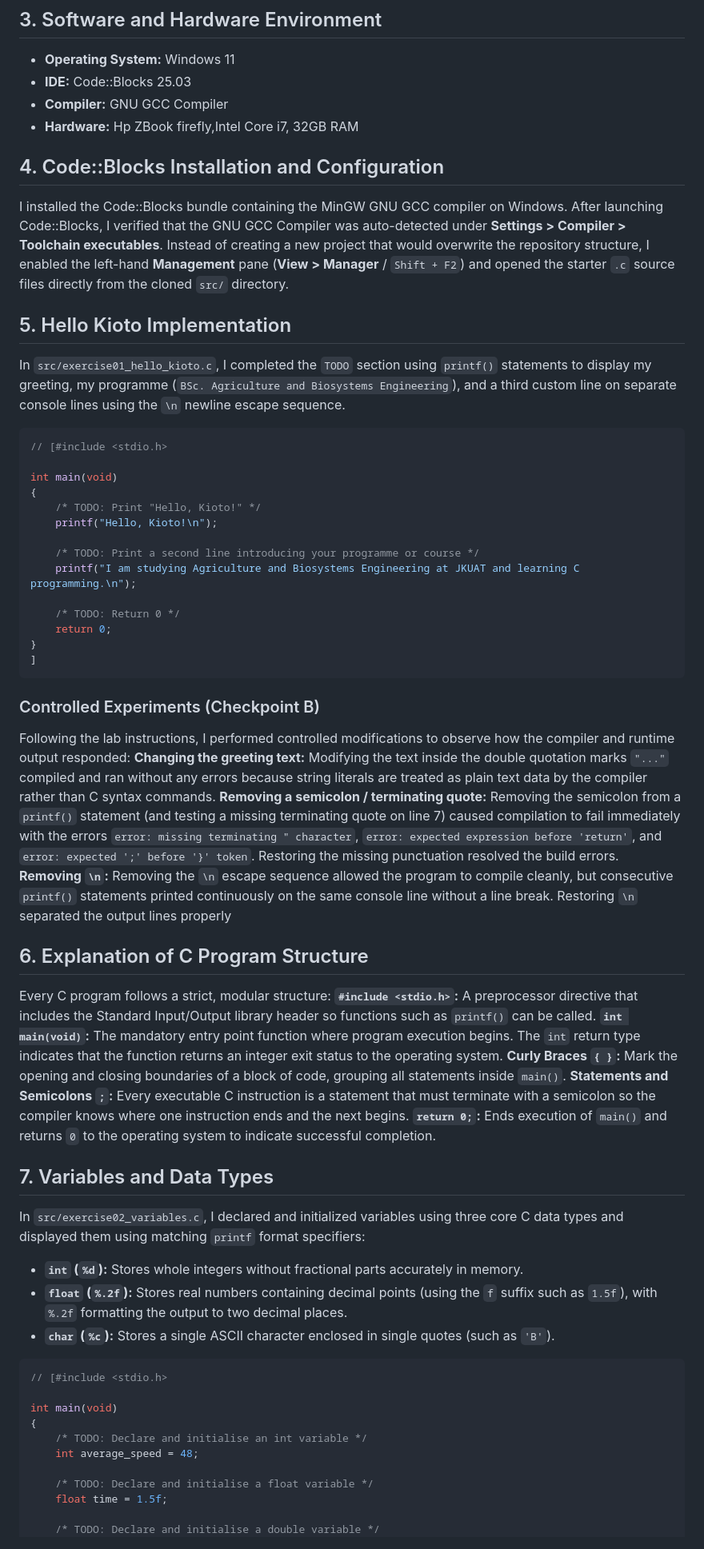
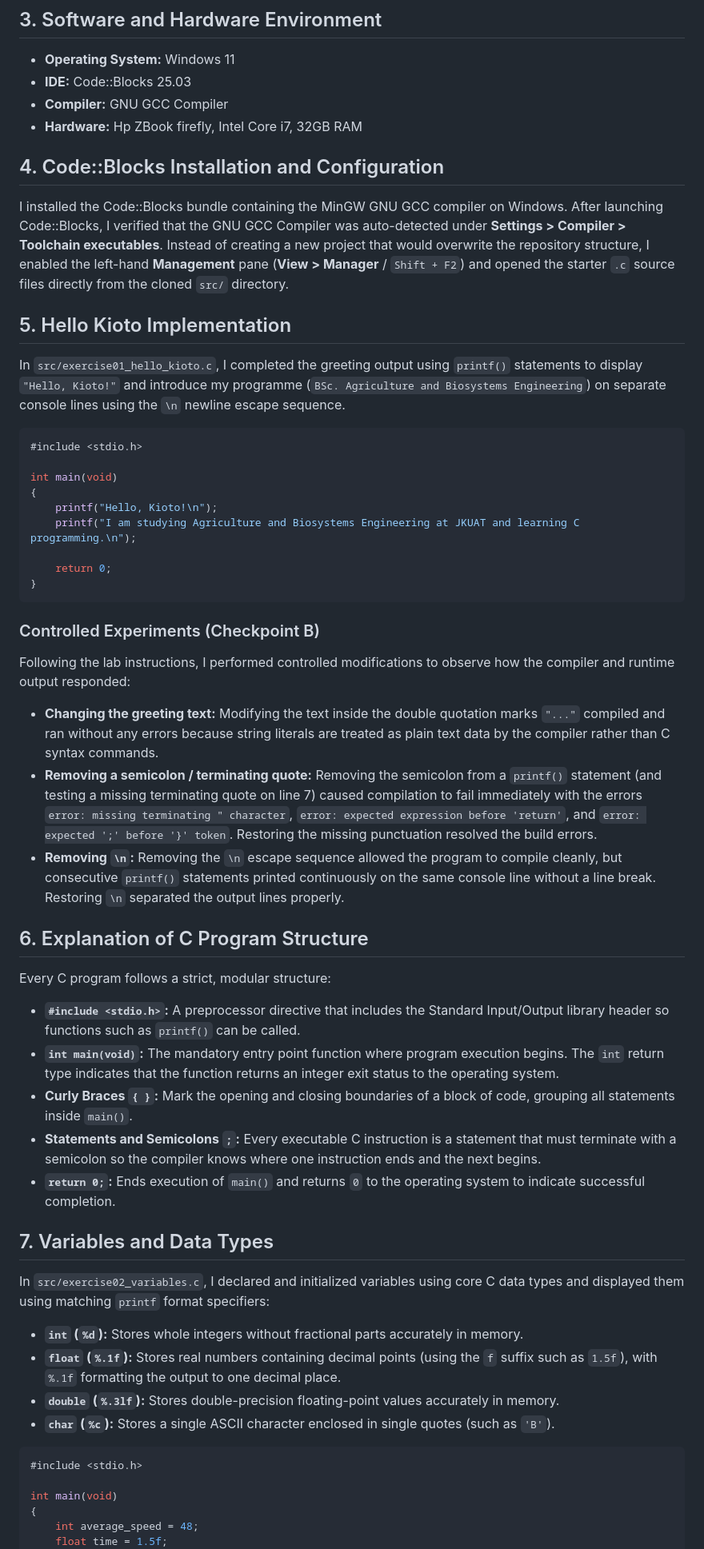
Before and after one commit to Kiotolabs/kioto-ics2175-c-lab01, a Markdown page: report/REPORT.md, the part around one of its changes. Shown at 80% size. GitHub-like rendering.

````diff
--- a/report/REPORT.md
+++ b/report/REPORT.md
@@ -26,7 +26,7 @@ The main objectives of this laboratory were to:
 - **Operating System:** Windows 11
 - **IDE:** Code::Blocks 25.03
 - **Compiler:** GNU GCC Compiler
-- **Hardware:** Hp ZBook firefly,Intel Core i7, 32GB RAM
+- **Hardware:** Hp ZBook firefly, Intel Core i7, 32GB RAM
 
 ## 4. Code::Blocks Installation and Configuration
 
@@ -35,56 +35,48 @@ I installed the Code::Blocks bundle containing the MinGW GNU GCC compiler on Win
 
 ## 5. Hello Kioto Implementation
 
-In `src/exercise01_hello_kioto.c`, I completed the `TODO` section using `printf()` statements to display my greeting, my programme (`BSc. Agriculture and Biosystems Engineering`), and a third custom line on separate console lines using the `\n` newline escape sequence.
+In `src/exercise01_hello_kioto.c`, I completed the greeting output using `printf()` statements to display `"Hello, Kioto!"` and introduce my programme (`BSc. Agriculture and Biosystems Engineering`) on separate console lines using the `\n` newline escape sequence.
 
 ```c
-// [#include <stdio.h>
+#include <stdio.h>
 
 int main(void)
 {
-    /* TODO: Print "Hello, Kioto!" */
     printf("Hello, Kioto!\n");
-
-    /* TODO: Print a second line introducing your programme or course */
     printf("I am studying Agriculture and Biosystems Engineering at JKUAT and learning C programming.\n");
 
-    /* TODO: Return 0 */
     return 0;
 }
-]
 ```
+
 ### Controlled Experiments (Checkpoint B)
 Following the lab instructions, I performed controlled modifications to observe how the compiler and runtime output responded:
-    **Changing the greeting text:** Modifying the text inside the double quotation marks `"..."` compiled and ran without any errors because string literals are treated as plain text data by the compiler rather than C syntax commands.
-    **Removing a semicolon / terminating quote:** Removing the semicolon from a `printf()` statement (and testing a missing terminating quote on line 7) caused compilation to fail immediately with the errors `error: missing terminating " character`, `error: expected expression before 'return'`, and `error: expected ';' before '}' token`. Restoring the missing punctuation resolved the build errors.
-    **Removing `\n`:** Removing the `\n` escape sequence allowed the program to compile cleanly, but consecutive `printf()` statements printed continuously on the same console line without a line break. Restoring `\n` separated the output lines properly
+- **Changing the greeting text:** Modifying the text inside the double quotation marks `"..."` compiled and ran without any errors because string literals are treated as plain text data by the compiler rather than C syntax commands.
+- **Removing a semicolon / terminating quote:** Removing the semicolon from a `printf()` statement (and testing a missing terminating quote on line 7) caused compilation to fail immediately with the errors `error: missing terminating " character`, `error: expected expression before 'return'`, and `error: expected ';' before '}' token`. Restoring the missing punctuation resolved the build errors.
+- **Removing `\n`:** Removing the `\n` escape sequence allowed the program to compile cleanly, but consecutive `printf()` statements printed continuously on the same console line without a line break. Restoring `\n` separated the output lines properly.
 
 ## 6. Explanation of C Program Structure
 
 Every C program follows a strict, modular structure:
-    **`#include <stdio.h>`:** A preprocessor directive that includes the Standard Input/Output library header so functions such as `printf()` can be called.
-    **`int main(void)`:** The mandatory entry point function where program execution begins. The `int` return type indicates that the function returns an integer exit status to the operating system.
-    **Curly Braces `{ }`:** Mark the opening and closing boundaries of a block of code, grouping all statements inside `main()`.
-    **Statements and Semicolons `;`:** Every executable C instruction is a statement that must terminate with a semicolon so the compiler knows where one instruction ends and the next begins.
-    **`return 0;`:** Ends execution of `main()` and returns `0` to the operating system to indicate successful completion.
+- **`#include <stdio.h>`:** A preprocessor directive that includes the Standard Input/Output library header so functions such as `printf()` can be called.
+- **`int main(void)`:** The mandatory entry point function where program execution begins. The `int` return type indicates that the function returns an integer exit status to the operating system.
+- **Curly Braces `{ }`:** Mark the opening and closing boundaries of a block of code, grouping all statements inside `main()`.
+- **Statements and Semicolons `;`:** Every executable C instruction is a statement that must terminate with a semicolon so the compiler knows where one instruction ends and the next begins.
+- **`return 0;`:** Ends execution of `main()` and returns `0` to the operating system to indicate successful completion.
 
 ## 7. Variables and Data Types
 
-In `src/exercise02_variables.c`, I declared and initialized variables using three core C data types and displayed them using matching `printf` format specifiers:
+In `src/exercise02_variables.c`, I declared and initialized variables using core C data types and displayed them using matching `printf` format specifiers:
 - **`int` (`%d`):** Stores whole integers without fractional parts accurately in memory.
-- **`float` (`%.2f`):** Stores real numbers containing decimal points (using the `f` suffix such as `1.5f`), with `%.2f` formatting the output to two decimal places.
+- **`float` (`%.1f`):** Stores real numbers containing decimal points (using the `f` suffix such as `1.5f`), with `%.1f` formatting the output to one decimal place.
+- **`double` (`%.3lf`):** Stores double-precision floating-point values accurately in memory.
 - **`char` (`%c`):** Stores a single ASCII character enclosed in single quotes (such as `'B'`).
 
 ```c
-// [#include <stdio.h>
+#include <stdio.h>
 
 int main(void)
 {
-    /* TODO: Declare and initialise an int variable */
     int average_speed = 48;
-
-    /* TODO: Declare and initialise a float variable */
     float time = 1.5f;
-
-    /* TODO: Declare and initialise a double variable */
     double fuel_efficiency = 14.756;
````
Also changed, not shown: other parts of report/REPORT.md (+39 -57 lines), report/screenshots/exercise03_code_correction.png (added), report/screenshots/exercise03_console_correction.png (added), 1 other file.
